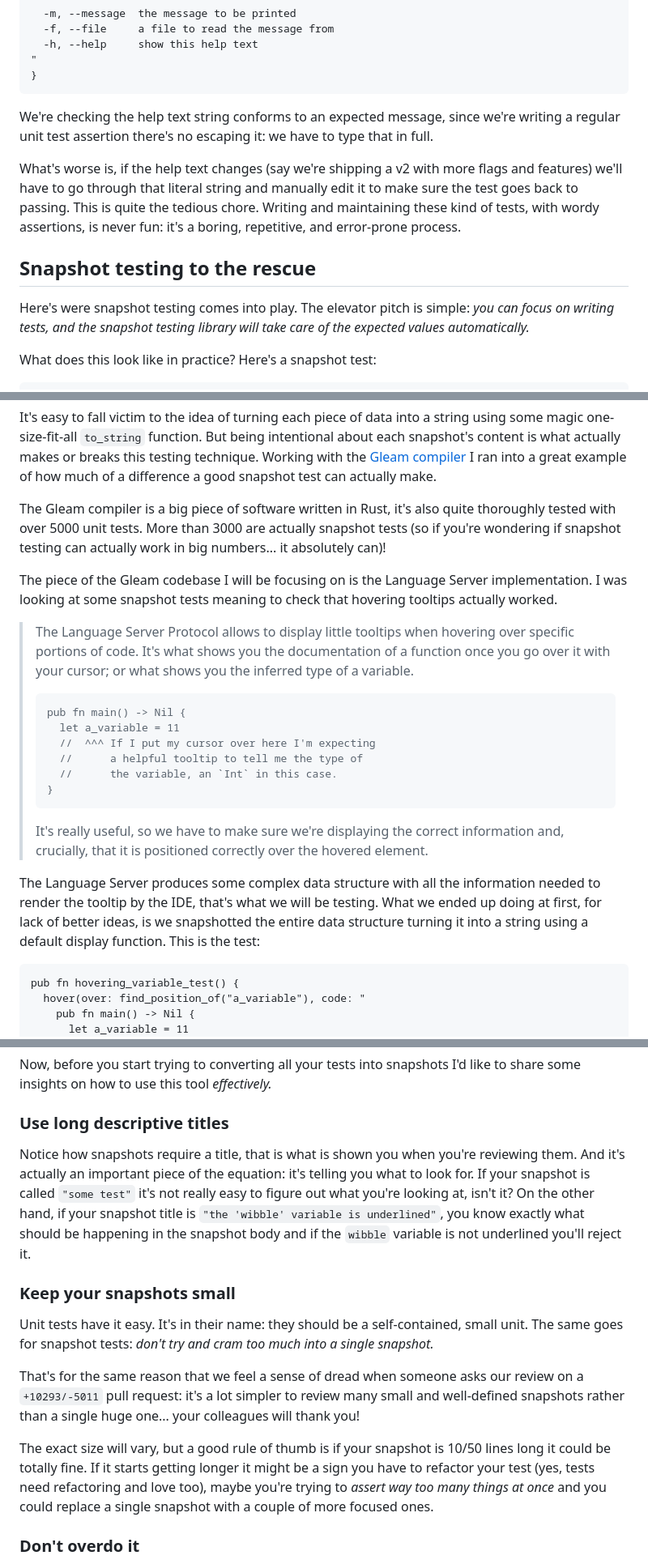
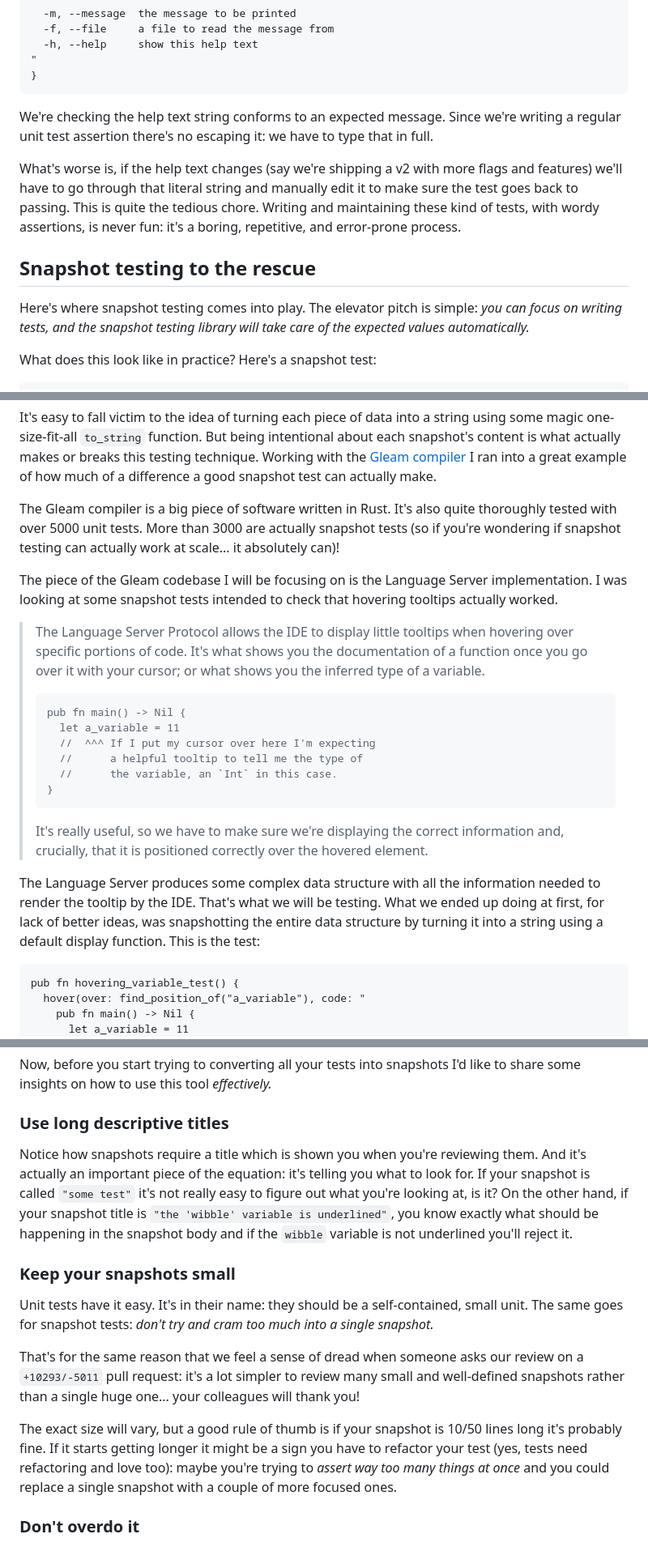
Before and after one commit to giacomocavalieri/giacomocavalieri.me, a Markdown page: writing/snapshot-testing.md, 3 parts joined by grey strips. Shown at 81% size. Drawn GitHub-style.

Commit message:
feedback

````diff
--- a/writing/snapshot-testing.md
+++ b/writing/snapshot-testing.md
@@ -42,9 +41,9 @@ usage: lucysay [-m message] [-f file]
 }
 ```
 
-We're checking the help text string conforms to an expected message, since we're
-writing a regular unit test assertion there's no escaping it: we have to type
-that in full.
+We're checking the help text string conforms to an expected message.
+Since we're writing a regular unit test assertion there's no escaping it:
+we have to type that in full.
 
 What's worse is, if the help text changes (say we're shipping a v2 with more
 flags and features) we'll have to go through that literal string and manually
@@ -55,7 +54,7 @@ fun: it's a boring, repetitive, and error-prone process.
 
 ## Snapshot testing to the rescue
 
-Here's were snapshot testing comes into play.
+Here's where snapshot testing comes into play.
 The elevator pitch is simple: _you can focus on writing tests, and the snapshot
 testing library will take care of the expected values automatically._
 
@@ -216,20 +213,20 @@ Working with the [Gleam compiler](https://github.com/gleam-lang/gleam) I ran
 into a great example of how much of a difference a good snapshot test can
 actually make.
 
-The Gleam compiler is a big piece of software written in Rust, it's also quite
-thoroughly tested with over 5000 unit tests.
+The Gleam compiler is a big piece of software written in Rust.
+It's also quite thoroughly tested with over 5000 unit tests.
 More than 3000 are actually snapshot tests (so if you're wondering if snapshot
-testing can actually work in big numbers... it absolutely can)!
+testing can actually work at scale... it absolutely can)!
 
 The piece of the Gleam codebase I will be focusing on is the Language Server
 implementation.
-I was looking at some snapshot tests meaning to check that hovering tooltips
+I was looking at some snapshot tests intended to check that hovering tooltips
 actually worked.
 
-> The Language Server Protocol allows to display little tooltips when hovering
-> over specific portions of code. It's what shows you the documentation of a
-> function once you go over it with your cursor; or what shows you the inferred
-> type of a variable.
+> The Language Server Protocol allows the IDE to display little tooltips when
+> hovering over specific portions of code.
+> It's what shows you the documentation of a function once you go over it with
+> your cursor; or what shows you the inferred type of a variable.
 >
 > ```gleam
 > pub fn main() -> Nil {
@@ -245,11 +242,12 @@ actually worked.
 > element.
 
 The Language Server produces some complex data structure with all the
-information needed to render the tooltip by the IDE, that's what we will be
-testing.
-What we ended up doing at first, for lack of better ideas, is we snapshotted
-the entire data structure turning it into a string using a default display
-function. This is the test:
+information needed to render the tooltip by the IDE.
+That's what we will be testing.
+What we ended up doing at first, for lack of better ideas, was snapshotting the
+entire data structure by turning it into a string using a default display
+function.
+This is the test:
 
 ```gleam
 pub fn hovering_variable_test() {
@@ -471,12 +469,12 @@ like to share some insights on how to use this tool _effectively._
 
 ### Use long descriptive titles
 
-Notice how snapshots require a title, that is what is shown you when you're
-reviewing them.
+Notice how snapshots require a title which is shown you when you're reviewing
+them.
 And it's actually an important piece of the equation: it's telling you what to
 look for.
 If your snapshot is called `"some test"` it's not really easy to figure out what
-you're looking at, isn't it?
+you're looking at, is it?
 On the other hand, if your snapshot title is
 `"the 'wibble' variable is underlined"`, you know exactly what should be
 happening in the snapshot body and if the `wibble` variable is not underlined
@@ -494,9 +492,9 @@ and well-defined snapshots rather than a single huge one... your colleagues will
 thank you!
 
 The exact size will vary, but a good rule of thumb is if your snapshot is 10/50
-lines long it could be totally fine.
+lines long it's probably fine.
 If it starts getting longer it might be a sign you have to refactor your test
-(yes, tests need refactoring and love too), maybe you're trying to _assert way
+(yes, tests need refactoring and love too): maybe you're trying to _assert way
 too many things at once_ and you could replace a single snapshot with a couple
 of more focused ones.
 
````
Also changed, not shown: other parts of writing/snapshot-testing.md (+9 -12 lines).
